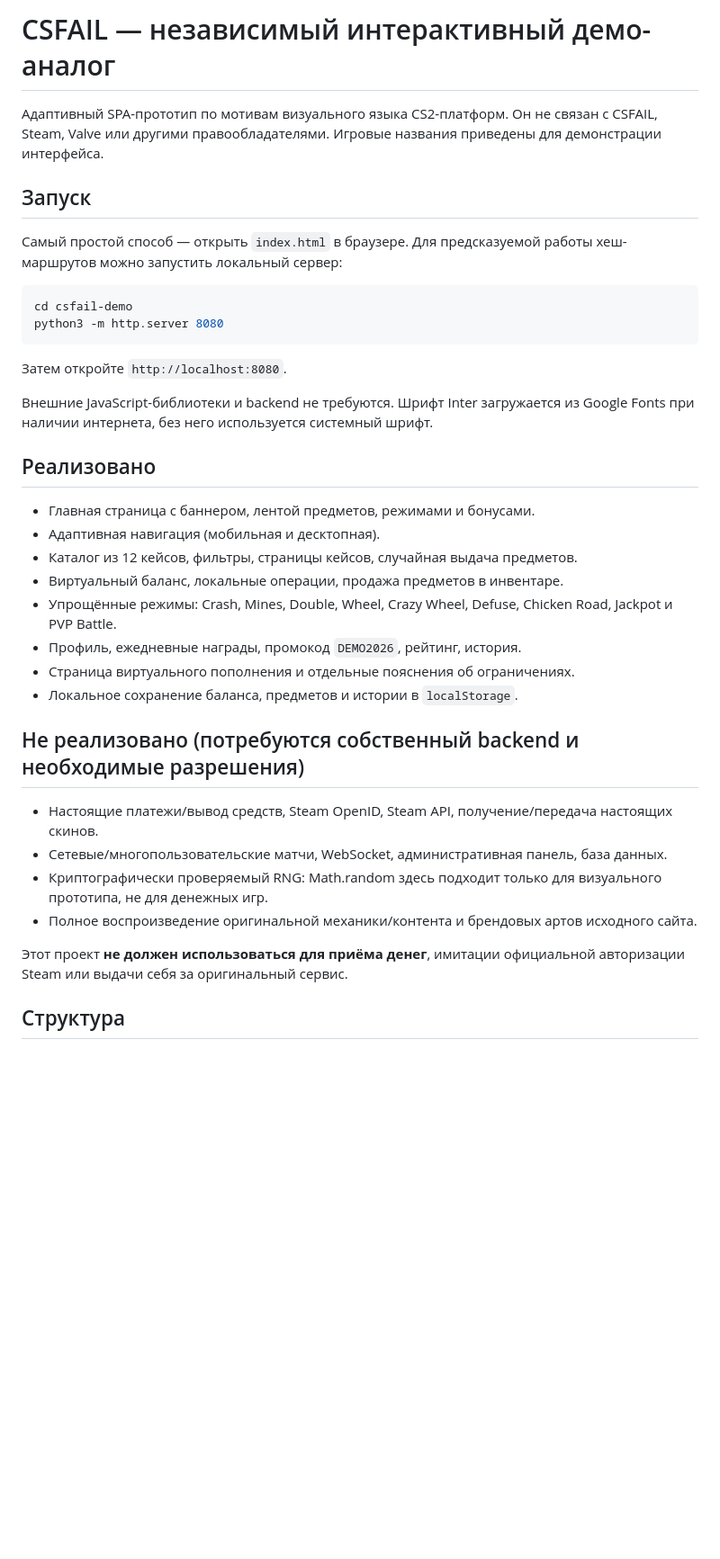
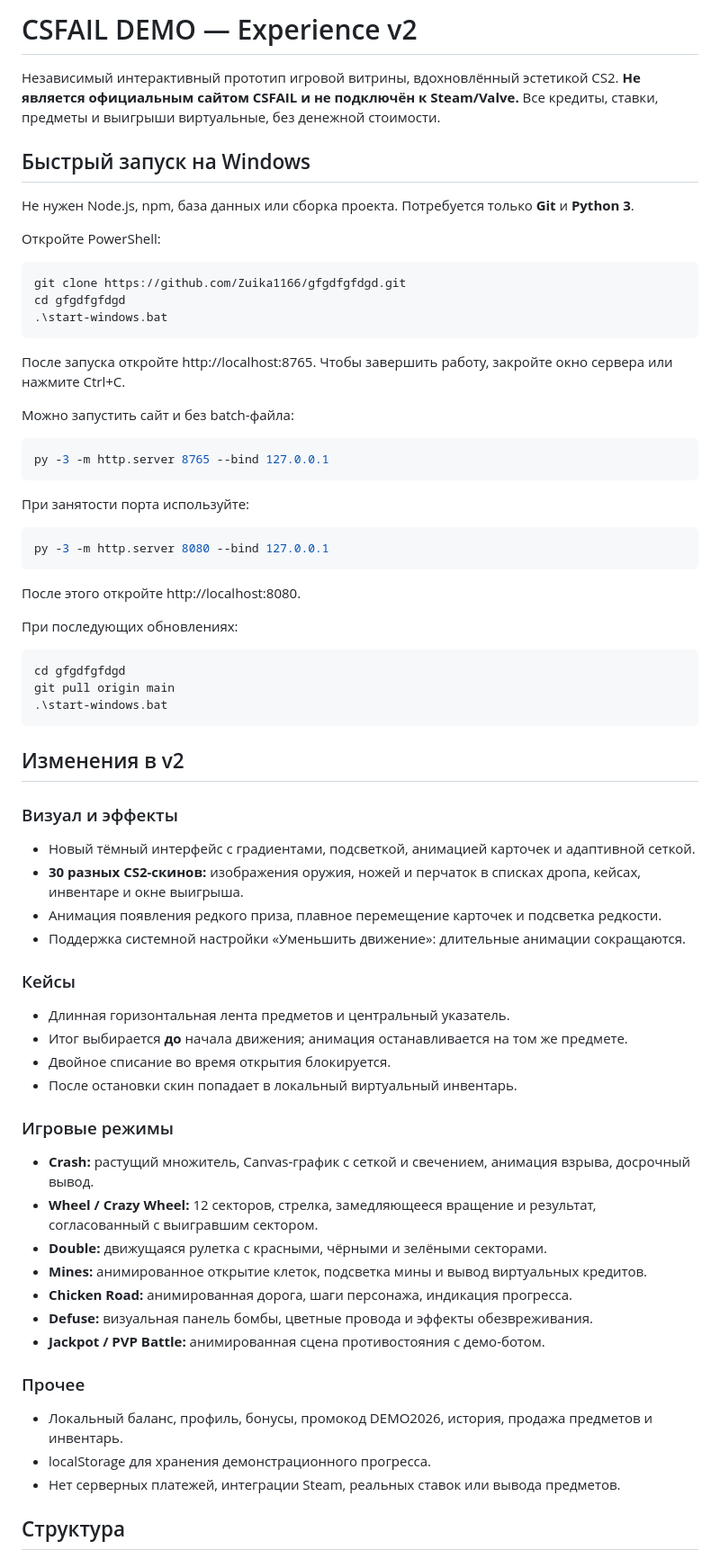
Before and after one commit to Zuika1166/gfgdfgfdgd, a Markdown page: README.md, the part around one of its changes. Shown at 90% size. GitHub-like rendering; blank space fills up the shorter version.

Commit message:
docs: explain Windows launch, animations, tests and CS2 asset attribution

````diff
--- a/README.md
+++ b/README.md
@@ -1,39 +1,70 @@
-# CSFAIL — независимый интерактивный демо-аналог
+# CSFAIL DEMO — Experience v2
 
-Адаптивный SPA-прототип по мотивам визуального языка CS2-платформ. Он не связан с CSFAIL, Steam, Valve или другими правообладателями. Игровые названия приведены для демонстрации интерфейса.
+Независимый интерактивный прототип игровой витрины, вдохновлённый эстетикой CS2. **Не является официальным сайтом CSFAIL и не подключён к Steam/Valve.** Все кредиты, ставки, предметы и выигрыши виртуальные, без денежной стоимости.
 
-## Запуск
+## Быстрый запуск на Windows
 
-Самый простой способ — открыть `index.html` в браузере. Для предсказуемой работы хеш-маршрутов можно запустить локальный сервер:
+Не нужен Node.js, npm, база данных или сборка проекта. Потребуется только **Git** и **Python 3**.
 
-```bash
-cd csfail-demo
-python3 -m http.server 8080
-```
+Откройте PowerShell:
 
-Затем откройте `http://localhost:8080`.
+~~~powershell
+git clone https://github.com/Zuika1166/gfgdfgfdgd.git
+cd gfgdfgfdgd
+.\start-windows.bat
+~~~
 
-Внешние JavaScript-библиотеки и backend не требуются. Шрифт Inter загружается из Google Fonts при наличии интернета, без него используется системный шрифт.
+После запуска откройте http://localhost:8765. Чтобы завершить работу, закройте окно сервера или нажмите Ctrl+C.
 
-## Реализовано
+Можно запустить сайт и без batch-файла:
 
-- Главная страница с баннером, лентой предметов, режимами и бонусами.
-- Адаптивная навигация (мобильная и десктопная).
-- Каталог из 12 кейсов, фильтры, страницы кейсов, случайная выдача предметов.
-- Виртуальный баланс, локальные операции, продажа предметов в инвентаре.
-- Упрощённые режимы: Crash, Mines, Double, Wheel, Crazy Wheel, Defuse, Chicken Road, Jackpot и PVP Battle.
-- Профиль, ежедневные награды, промокод `DEMO2026`, рейтинг, история.
-- Страница виртуального пополнения и отдельные пояснения об ограничениях.
-- Локальное сохранение баланса, предметов и истории в `localStorage`.
+~~~powershell
+py -3 -m http.server 8765 --bind 127.0.0.1
+~~~
 
-## Не реализовано (потребуются собственный backend и необходимые разрешения)
+При занятости порта используйте:
 
-- Настоящие платежи/вывод средств, Steam OpenID, Steam API, получение/передача настоящих скинов.
-- Сетевые/многопользовательские матчи, WebSocket, административная панель, базa данных.
-- Криптографически проверяемый RNG: Math.random здесь подходит только для визуального прототипа, не для денежных игр.
-- Полное воспроизведение оригинальной механики/контента и брендовых артов исходного сайта.
+~~~powershell
+py -3 -m http.server 8080 --bind 127.0.0.1
+~~~
 
-Этот проект **не должен использоваться для приёма денег**, имитации официальной авторизации Steam или выдачи себя за оригинальный сервис.
+После этого откройте http://localhost:8080.
+
+При последующих обновлениях:
+
+~~~powershell
+cd gfgdfgfdgd
+git pull origin main
+.\start-windows.bat
+~~~
+
+## Изменения в v2
+
+### Визуал и эффекты
+- Новый тёмный интерфейс с градиентами, подсветкой, анимацией карточек и адаптивной сеткой.
+- **30 разных CS2-скинов:** изображения оружия, ножей и перчаток в списках дропа, кейсах, инвентаре и окне выигрыша.
+- Анимация появления редкого приза, плавное перемещение карточек и подсветка редкости.
+- Поддержка системной настройки «Уменьшить движение»: длительные анимации сокращаются.
+
+### Кейсы
+- Длинная горизонтальная лента предметов и центральный указатель.
+- Итог выбирается **до** начала движения; анимация останавливается на том же предмете.
+- Двойное списание во время открытия блокируется.
+- После остановки скин попадает в локальный виртуальный инвентарь.
+
+### Игровые режимы
+- **Crash:** растущий множитель, Canvas-график с сеткой и свечением, анимация взрыва, досрочный вывод.
+- **Wheel / Crazy Wheel:** 12 секторов, стрелка, замедляющееся вращение и результат, согласованный с выигравшим сектором.
+- **Double:** движущаяся рулетка с красными, чёрными и зелёными секторами.
+- **Mines:** анимированное открытие клеток, подсветка мины и вывод виртуальных кредитов.
+- **Chicken Road:** анимированная дорога, шаги персонажа, индикация прогресса.
+- **Defuse:** визуальная панель бомбы, цветные провода и эффекты обезвреживания.
+- **Jackpot / PVP Battle:** анимированная сцена противостояния с демо-ботом.
+
+### Прочее
+- Локальный баланс, профиль, бонусы, промокод DEMO2026, история, продажа предметов и инвентарь.
+- localStorage для хранения демонстрационного прогресса.
+- Нет серверных платежей, интеграции Steam, реальных ставок или вывода предметов.
 
 ## Структура
 
````
Also changed, not shown: other parts of README.md (+26 -12 lines).
